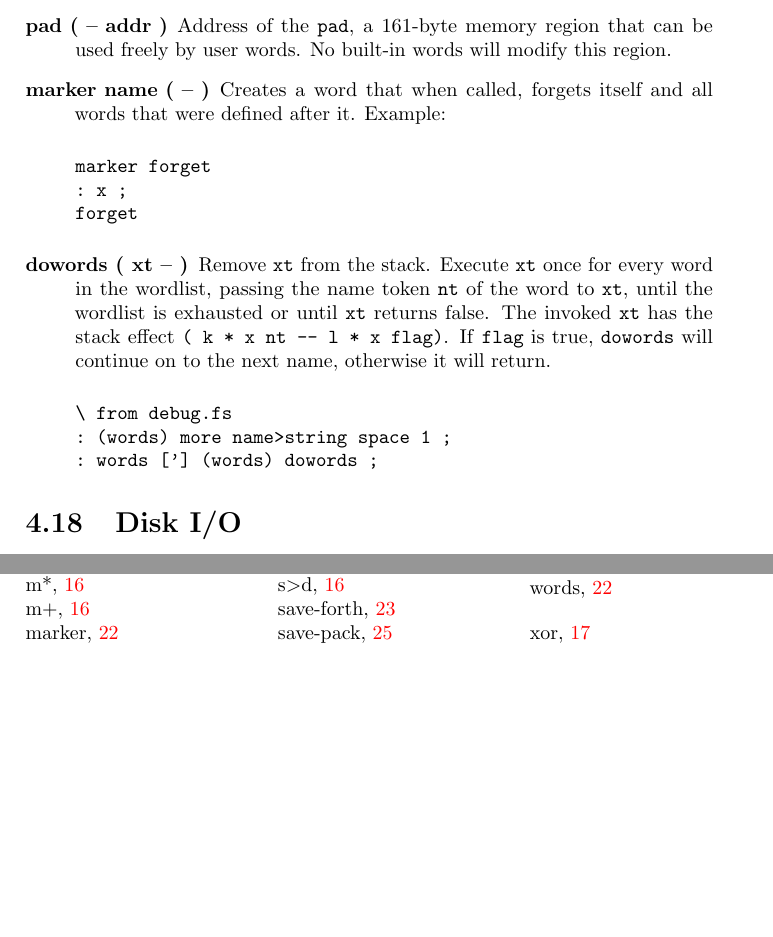
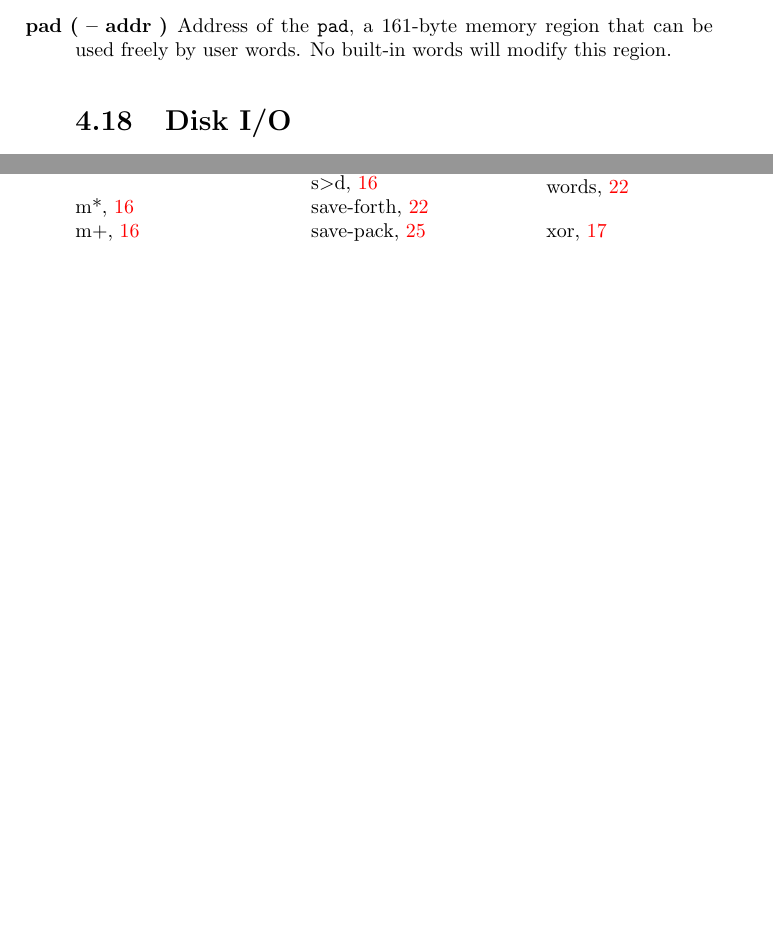
Before and after one commit to jkotlinski/durexforth, a LaTeX thesis (adoc/manual.tex, which reads adoc/words.tex): two parts of pages 24 and 39 of 39 before the commit and two parts of pages 24 and 40 of 40 after it, joined at a grey line, cut so that both start at the same text, the shorter picture padded with empty space. Compiled offline with pdfLaTeX.

Commit message:
more work

```diff
--- a/adoc/words.tex
+++ b/adoc/words.tex
@@ -368,29 +368,12 @@ For more info about number formatting, read Starting Forth!
 
 \begin{description}
 
-
 \item[\index{latest}latest (value)] Address of latest defined header.
 
 \item[\index{here}here (value)] Write position of the Forth compiler (usually first unused byte of code space). Many C64 assemblers refer to this as program counter or \texttt{*}.
 
 \item[\index{pad}pad ( -- addr )] Address of the \texttt{pad}, a 161-byte memory region that can be used freely by user words. No built-in words will modify this region.
 
-\item[\index{marker}marker name ( -- )] Creates a word that when called, forgets itself and all words that were defined after it. Example:
-
-\begin{verbatim}
-marker forget
-: x ;
-forget
-\end{verbatim}
-
-\item[\index{dowords}dowords ( xt -- )] Remove \texttt{xt} from the stack. Execute \texttt{xt} once for every word in the wordlist, passing the name token \texttt{nt} of the word to \texttt{xt}, until the wordlist is exhausted or until \texttt{xt} returns false. The invoked \texttt{xt} has the stack effect \texttt{( k * x nt -- l * x flag)}. If \texttt{flag} is true, \texttt{dowords} will continue on to the next name, otherwise it will return.
-
-\begin{verbatim}
-\ from debug.fs
-: (words) more name>string space 1 ;
-: words ['] (words) dowords ;
-\end{verbatim}
-\end{description}
 
 \section{Disk I/O}
 
```
Also changed, not shown: 4 other files.
